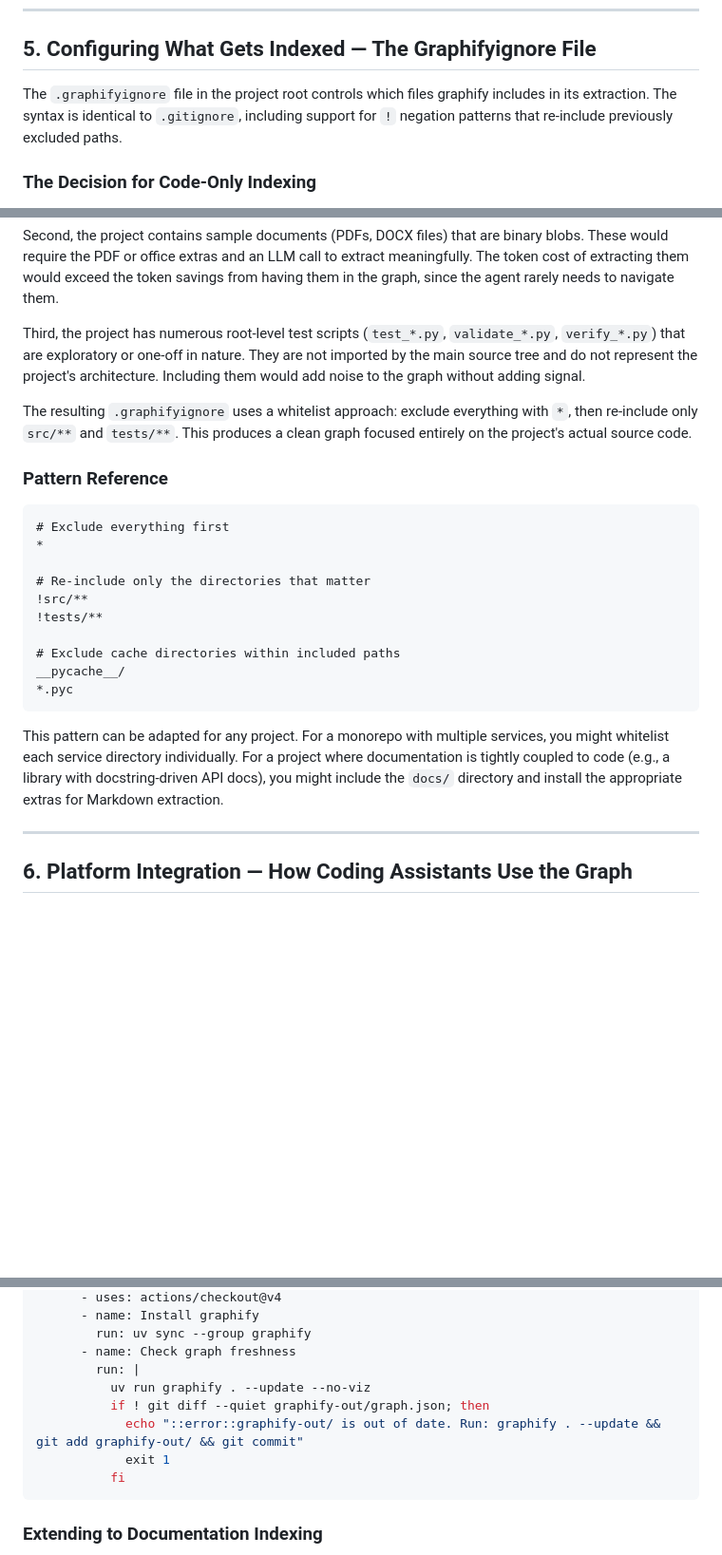
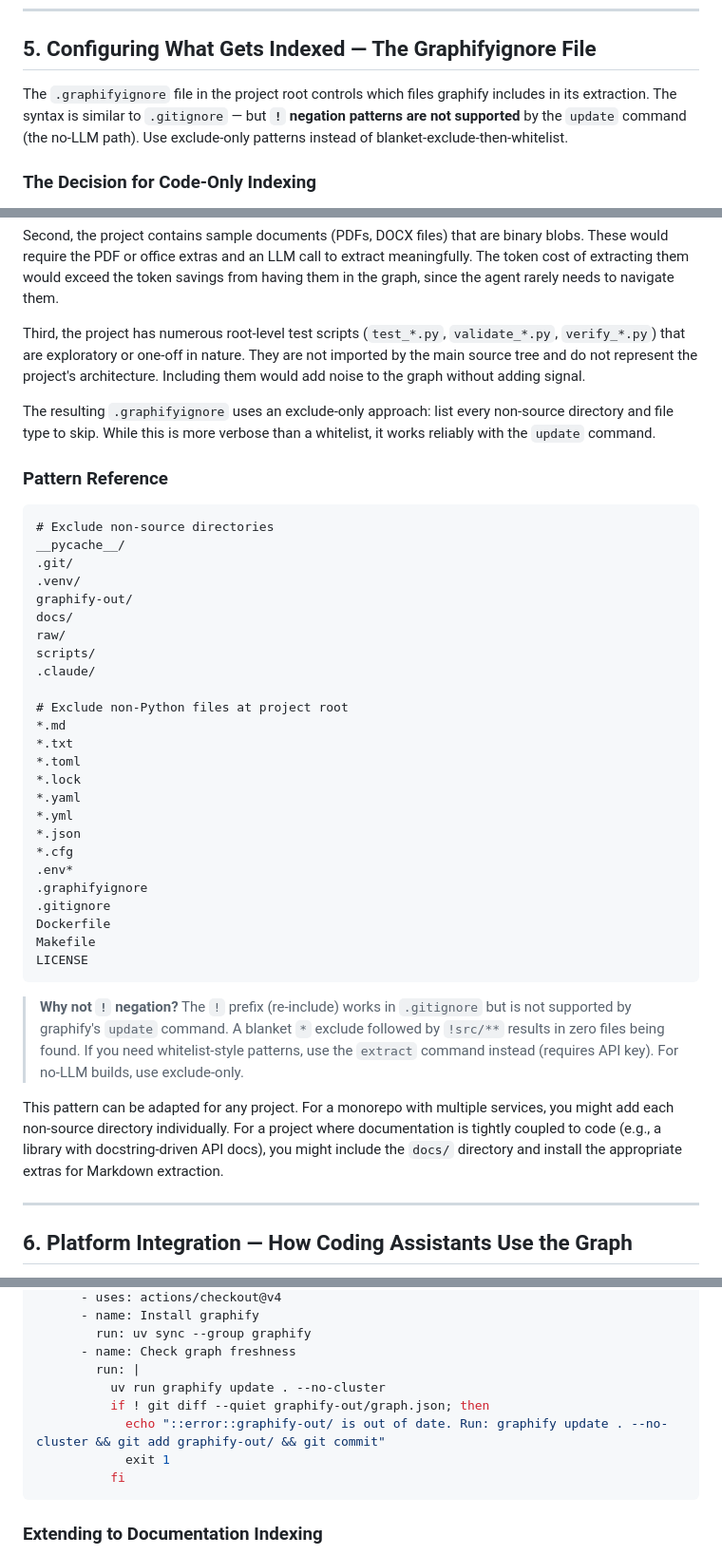
Before and after one commit to shubh2016shiv/multi-agent-resume-tailor, a Markdown page: docs/graphify-guide.md, 3 parts joined by grey strips. Shown at 95% size. Drawn GitHub-style; blank space fills up the shorter version.

````diff
--- a/docs/graphify-guide.md
+++ b/docs/graphify-guide.md
@@ -233,7 +315,7 @@ For the Resume Tailor project's code-only configuration, none of these extras ar
 
 ## 5. Configuring What Gets Indexed — The Graphifyignore File
 
-The `.graphifyignore` file in the project root controls which files graphify includes in its extraction. The syntax is identical to `.gitignore`, including support for `!` negation patterns that re-include previously excluded paths.
+The `.graphifyignore` file in the project root controls which files graphify includes in its extraction. The syntax is similar to `.gitignore` — but **`!` negation patterns are not supported** by the `update` command (the no-LLM path). Use exclude-only patterns instead of blanket-exclude-then-whitelist.
 
 ### The Decision for Code-Only Indexing
 
@@ -245,24 +327,44 @@ Second, the project contains sample documents (PDFs, DOCX files) that are binary
 
 Third, the project has numerous root-level test scripts (`test_*.py`, `validate_*.py`, `verify_*.py`) that are exploratory or one-off in nature. They are not imported by the main source tree and do not represent the project's architecture. Including them would add noise to the graph without adding signal.
 
-The resulting `.graphifyignore` uses a whitelist approach: exclude everything with `*`, then re-include only `src/**` and `tests/**`. This produces a clean graph focused entirely on the project's actual source code.
+The resulting `.graphifyignore` uses an exclude-only approach: list every non-source directory and file type to skip. While this is more verbose than a whitelist, it works reliably with the `update` command.
 
 ### Pattern Reference
 
 ```
-# Exclude everything first
-*
+# Exclude non-source directories
+__pycache__/
+.git/
+.venv/
+graphify-out/
+docs/
+raw/
+scripts/
+.claude/
 
-# Re-include only the directories that matter
-!src/**
-!tests/**
-
-# Exclude cache directories within included paths
-__pycache__/
-*.pyc
+# Exclude non-Python files at project root
+*.md
+*.txt
+*.toml
+*.lock
+*.yaml
+*.yml
+*.json
+*.cfg
+.env*
+.graphifyignore
+.gitignore
+Dockerfile
+Makefile
+LICENSE
 ```
 
-This pattern can be adapted for any project. For a monorepo with multiple services, you might whitelist each service directory individually. For a project where documentation is tightly coupled to code (e.g., a library with docstring-driven API docs), you might include the `docs/` directory and install the appropriate extras for Markdown extraction.
+> **Why not `!` negation?** The `!` prefix (re-include) works in `.gitignore` but is not
+> supported by graphify's `update` command. A blanket `*` exclude followed by `!src/**`
+> results in zero files being found. If you need whitelist-style patterns, use the
+> `extract` command instead (requires API key). For no-LLM builds, use exclude-only.
+
+This pattern can be adapted for any project. For a monorepo with multiple services, you might add each non-source directory individually. For a project where documentation is tightly coupled to code (e.g., a library with docstring-driven API docs), you might include the `docs/` directory and install the appropriate extras for Markdown extraction.
 
 ---
 
@@ -734,9 +836,9 @@ jobs:
         run: uv sync --group graphify
       - name: Check graph freshness
         run: |
-          uv run graphify . --update --no-viz
+          uv run graphify update . --no-cluster
           if ! git diff --quiet graphify-out/graph.json; then
-            echo "::error::graphify-out/ is out of date. Run: graphify . --update && git add graphify-out/ && git commit"
+            echo "::error::graphify-out/ is out of date. Run: graphify update . --no-cluster && git add graphify-out/ && git commit"
             exit 1
           fi
 ```
````
Also changed, not shown: other parts of docs/graphify-guide.md (+90 -8 lines).
